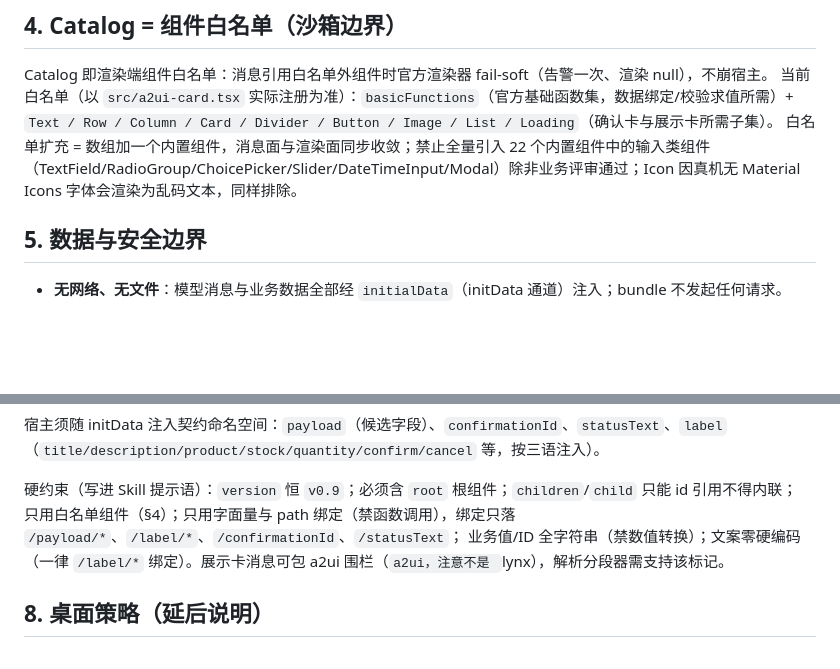
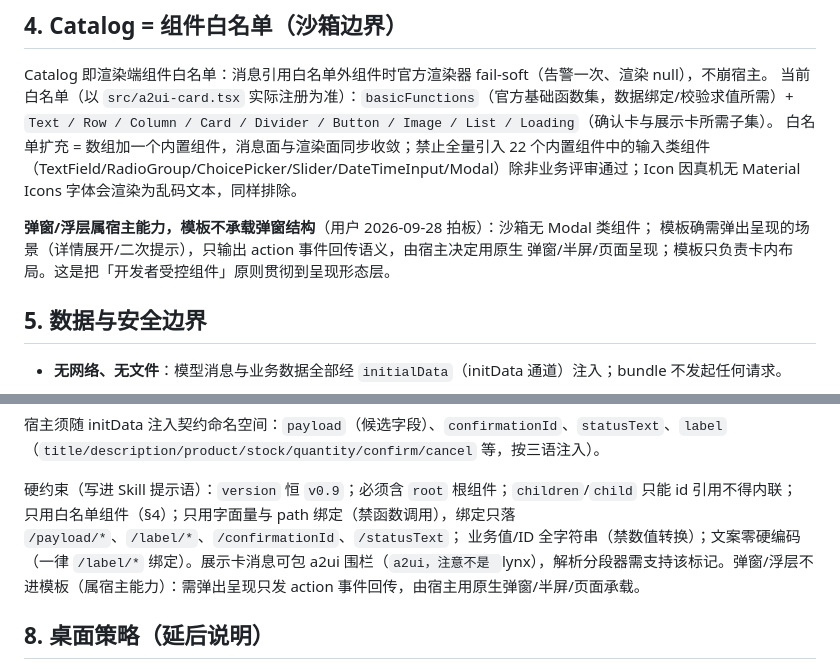
Before and after one commit to wajipu/flutter_lynx, a Markdown page: docs/a2ui-mobile-integration.md, 2 parts joined by grey strips. Rendered like a GitHub page; blank space fills up the shorter version.

Commit message:
docs：落「弹窗/浮层属宿主能力」格式硬约束
模板不承载弹窗结构（沙箱无 Modal 类组件）；需弹出呈现只输出 action
事件回传语义，由宿主决定原生弹窗/半屏/页面呈现——开发者受控组件
原则贯彻到呈现形态层（用户 2026-09-28 拍板）。

Co-Authored-By: Claude Fable 5 <noreply@anthropic.com>

````diff
--- a/docs/a2ui-mobile-integration.md
+++ b/docs/a2ui-mobile-integration.md
@@ -65,6 +65,10 @@ Catalog 即渲染端组件白名单：消息引用白名单外组件时官方渲
 当前白名单（以 `src/a2ui-card.tsx` 实际注册为准）：`basicFunctions`（官方基础函数集，数据绑定/校验求值所需）+ `Text / Row / Column / Card / Divider / Button / Image / List / Loading`（确认卡与展示卡所需子集）。
 白名单扩充 = 数组加一个内置组件，消息面与渲染面同步收敛；禁止全量引入 22 个内置组件中的输入类组件
 （TextField/RadioGroup/ChoicePicker/Slider/DateTimeInput/Modal）除非业务评审通过；Icon 因真机无 Material Icons 字体会渲染为乱码文本，同样排除。
+
+**弹窗/浮层属宿主能力，模板不承载弹窗结构**（用户 2026-09-28 拍板）：沙箱无 Modal 类组件；
+模板确需弹出呈现的场景（详情展开/二次提示），只输出 action 事件回传语义，由宿主决定用原生
+弹窗/半屏/页面呈现；模板只负责卡内布局。这是把「开发者受控组件」原则贯彻到呈现形态层。
 
 ## 5. 数据与安全边界
 
@@ -142,7 +146,7 @@ Catalog 即渲染端组件白名单：消息引用白名单外组件时官方渲
 
 硬约束（写进 Skill 提示语）：`version` 恒 `v0.9`；必须含 `root` 根组件；`children`/`child` 只能 id 引用不得内联；
 只用白名单组件（§4）；只用字面量与 path 绑定（禁函数调用），绑定只落 `/payload/*`、`/label/*`、`/confirmationId`、`/statusText`；
-业务值/ID 全字符串（禁数值转换）；文案零硬编码（一律 `/label/*` 绑定）。展示卡消息可包 a2ui 围栏（```a2ui，注意不是 ```lynx），解析分段器需支持该标记。
+业务值/ID 全字符串（禁数值转换）；文案零硬编码（一律 `/label/*` 绑定）。展示卡消息可包 a2ui 围栏（```a2ui，注意不是 ```lynx），解析分段器需支持该标记。弹窗/浮层不进模板（属宿主能力）：需弹出呈现只发 action 事件回传，由宿主用原生弹窗/半屏/页面承载。
 
 ## 8. 桌面策略（延后说明）
 
````
